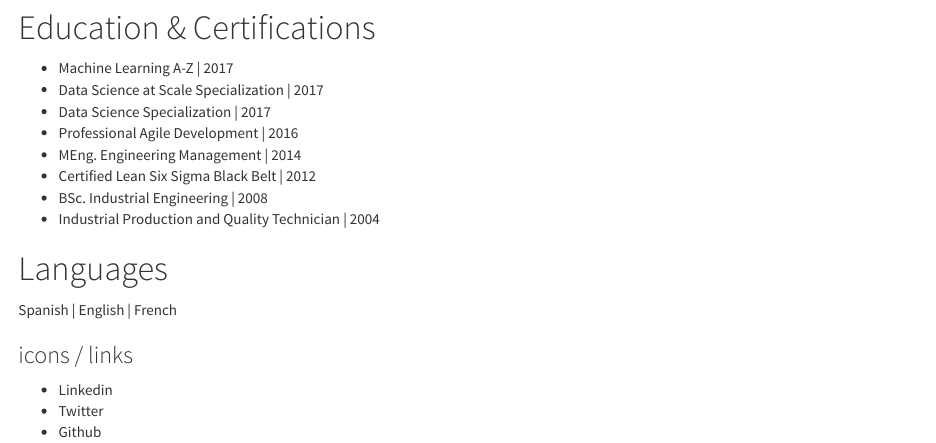
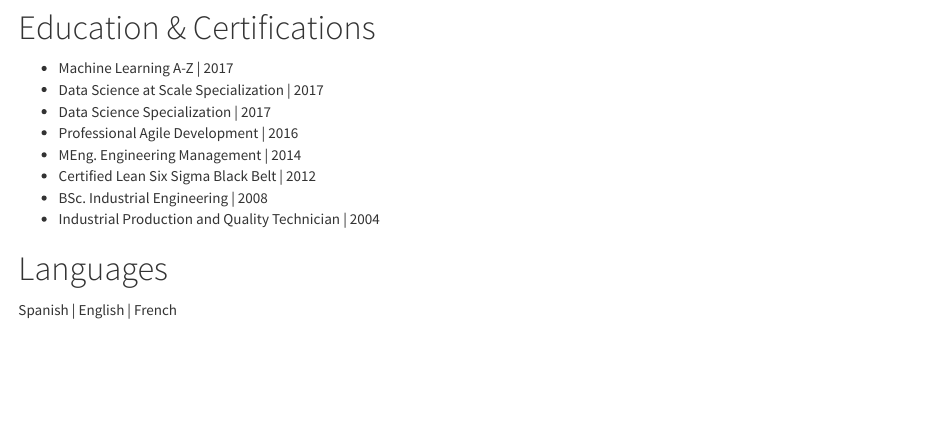
Before and after one commit to danvargg/folio, an R Markdown document (about.Rmd): the page in a window 1100 px wide, from 520 px down. Rendered offline with R 4.5, knitr and Pandoc, with nearby package versions.

Commit message:
final for app.

```diff
--- a/about.Rmd
+++ b/about.Rmd
@@ -36,9 +36,3 @@ R | Solidworks | Minitab | Arena | Simul8 | SPSS | Crystal Ball
 # Languages
 
 Spanish | English | French
-
-### icons / links
-
-* Linkedin
-* Twitter
-* Github
```
Also changed, not shown: nextword/README.md.
